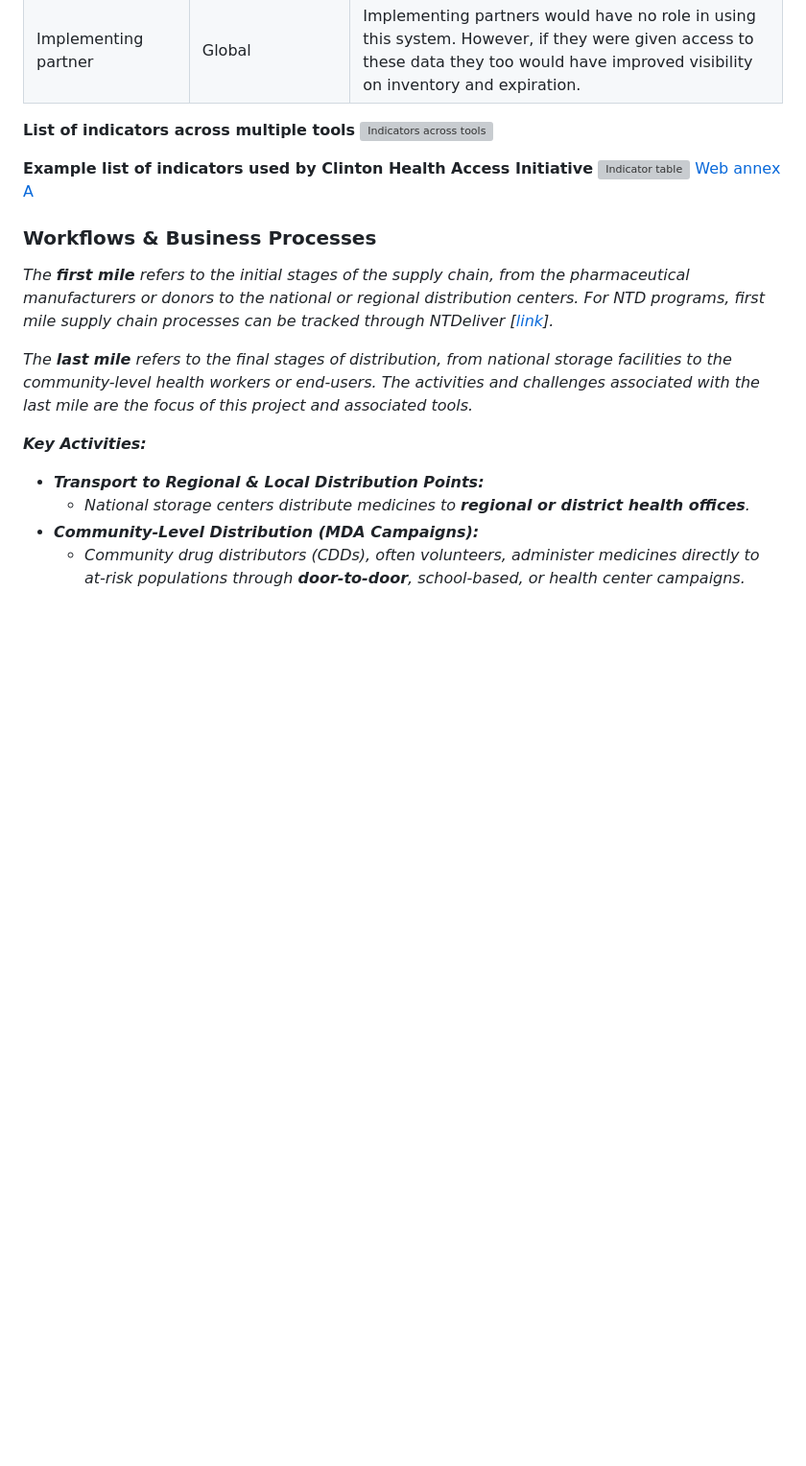
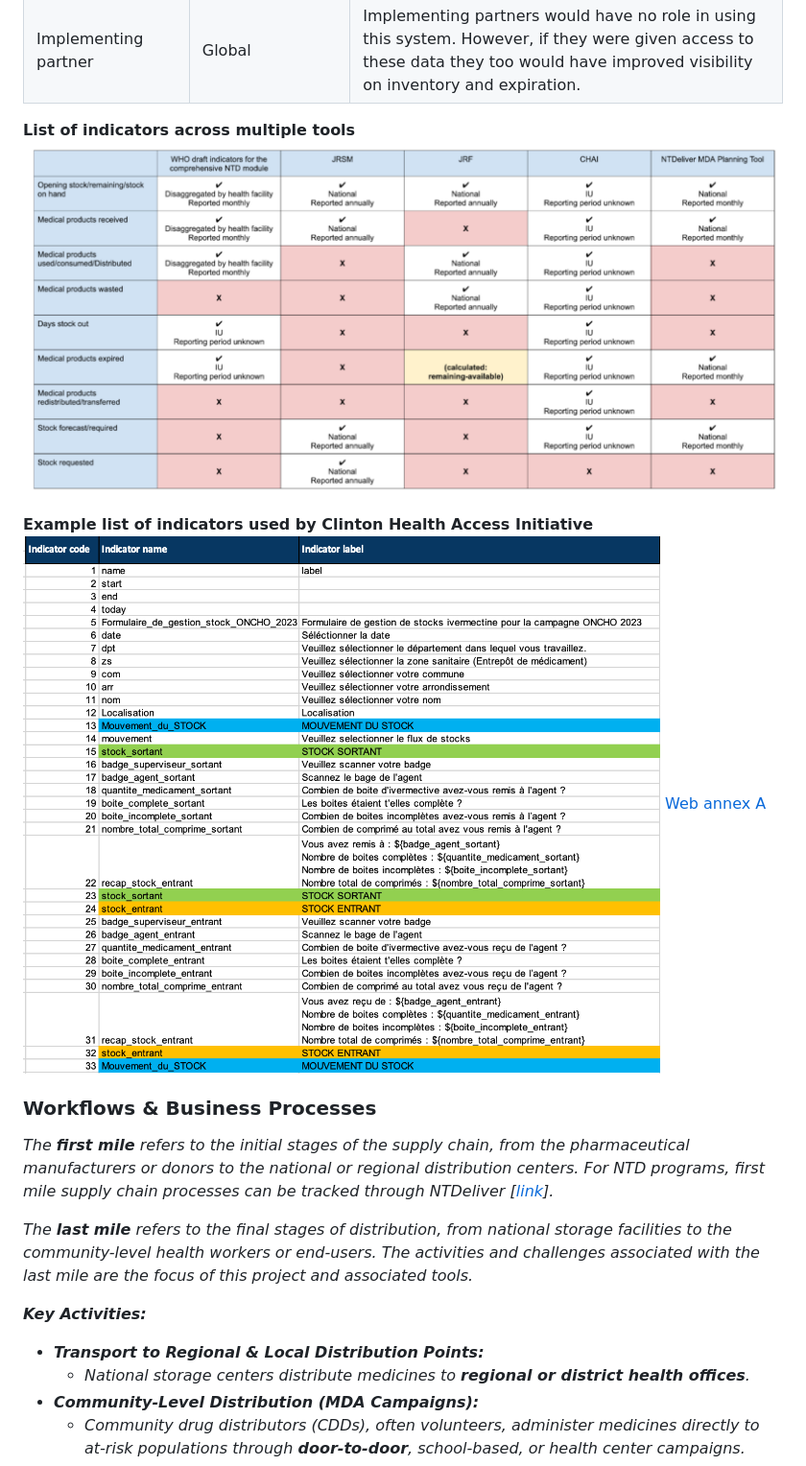
Before and after one commit to apavluck/NTD_Inventory_Reporting, a Markdown page: index.md, the part around the change printed below. Shown: that part at 96% size. Drawn GitHub-style; blank space fills up the shorter version; grey boxes are pictures that could not be loaded.

```diff
--- a/index.md
+++ b/index.md
@@ -61,10 +61,10 @@
 | Implementing partner | Global | Implementing partners would have no role in using this system. However, if they were given access to these data they too would have improved visibility on inventory and expiration. |
 
 **List of indicators across multiple tools**
-![Indicators across tools](https://github.com/apavluck/NTD_Inventory_Reporting/blob/main/images/image2.png)
+![Indicators across tools](image2.png)
 
 **Example list of indicators used by Clinton Health Access Initiative**
-![Indicator table](https://github.com/apavluck/NTD_Inventory_Reporting/blob/main/images/image4.png)
+![Indicator table](image4.png)
 [Web annex A](https://docs.google.com/spreadsheets/d/1_NCdu7_UhALA5o2GEe1pdlWO8TMZLDX8/edit?usp=drive_link&ouid=104620825587987098442&rtpof=true&sd=true)
 
 ### **Workflows & Business Processes**
```
Also changed, not shown: other parts of index.md (+4 -4 lines).
